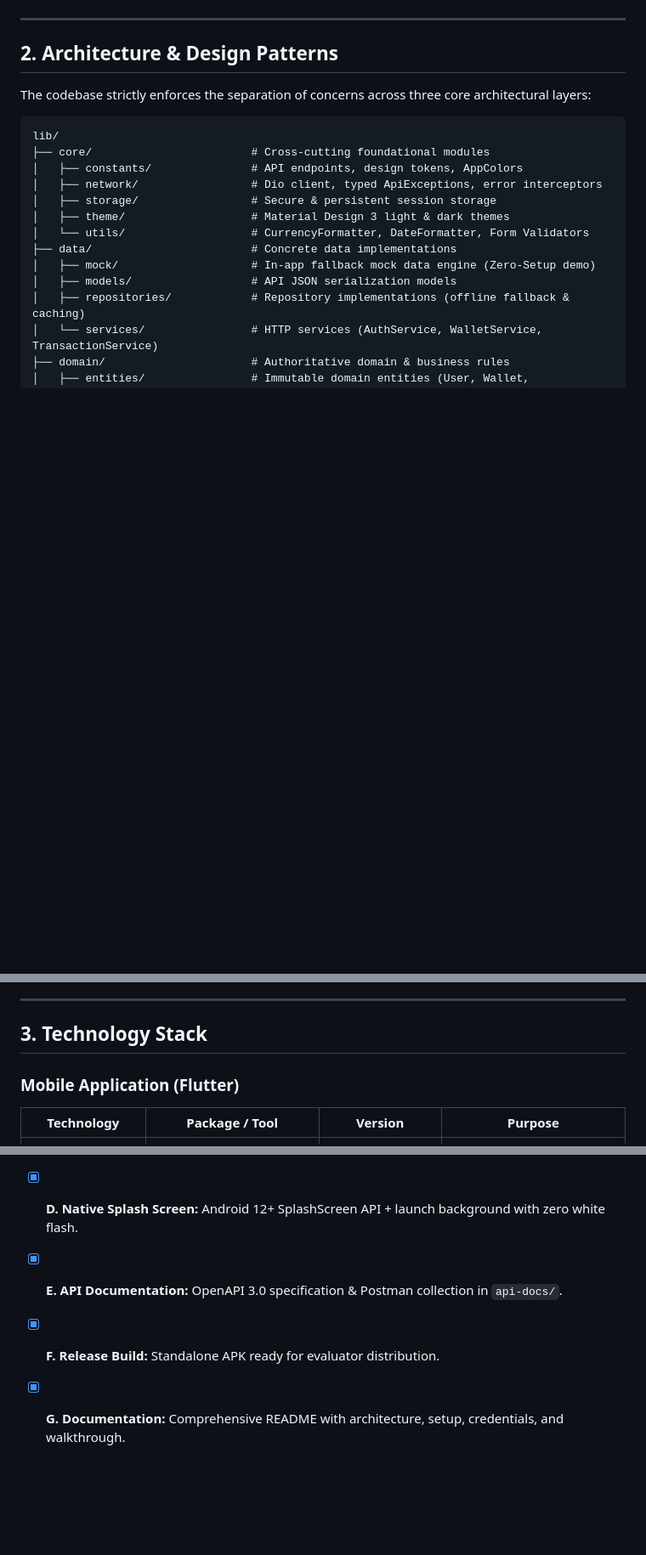
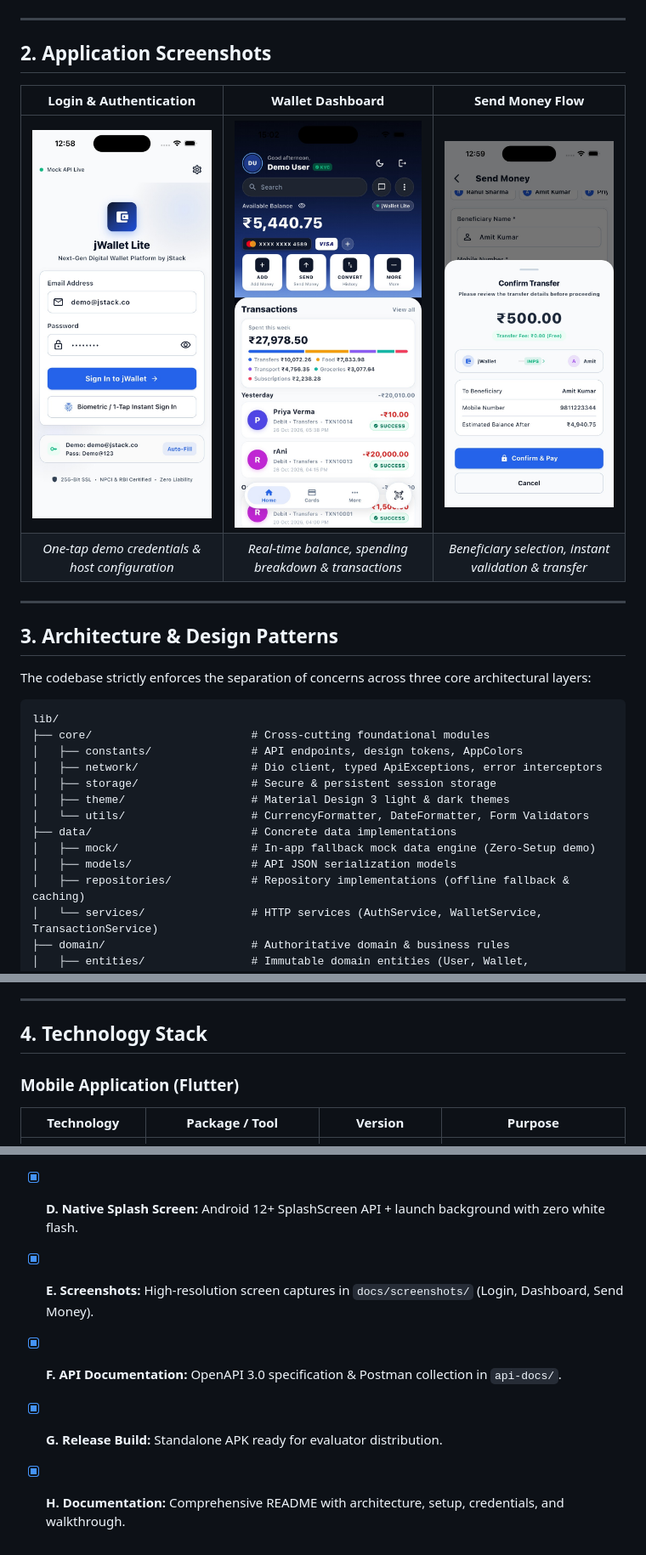
Before and after one commit to kavitapatelofficial/jstack_assignment, a Markdown page: README.md, 3 parts joined by grey strips. Shown at 85% size. Drawn GitHub-style; pictures changed too: docs/screenshots/dashboard.jpeg (added), docs/screenshots/login.jpeg (added), docs/screenshots/send_money.jpeg (added); blank space fills up the shorter version.

Commit message:
docs: add mobile app screenshots to README and update screenshot assets

```diff
--- a/README.md
+++ b/README.md
@@ -27,7 +27,20 @@ The application strictly implements **Clean Architecture** with the **MVVM patte
 
 ---
 
-## 2. Architecture & Design Patterns
+## 2. Application Screenshots
+
+<div align="center">
+
+| Login & Authentication | Wallet Dashboard | Send Money Flow |
+|:---:|:---:|:---:|
+| <img src="docs/screenshots/login.jpeg" width="250" alt="Login Screen" /> | <img src="docs/screenshots/dashboard.jpeg" width="250" alt="Dashboard Screen" /> | <img src="docs/screenshots/send_money.jpeg" width="250" alt="Send Money Screen" /> |
+| *One-tap demo credentials & host configuration* | *Real-time balance, spending breakdown & transactions* | *Beneficiary selection, instant validation & transfer* |
+
+</div>
+
+---
+
+## 3. Architecture & Design Patterns
 
 The codebase strictly enforces the separation of concerns across three core architectural layers:
 
@@ -69,7 +82,7 @@ lib/
 
 ---
 
-## 3. Technology Stack
+## 4. Technology Stack
 
 ### Mobile Application (Flutter)
 | Technology | Package / Tool | Version | Purpose |
@@ -248,6 +261,7 @@ adb install -r build/app/outputs/flutter-apk/app-release.apk
 - [x] **B. Standalone & Live Support:** Smart in-app mock fallback + Node.js Express server.
 - [x] **C. Automated Tests:** 21/21 passing unit and widget tests (`flutter test`).
 - [x] **D. Native Splash Screen:** Android 12+ SplashScreen API + launch background with zero white flash.
-- [x] **E. API Documentation:** OpenAPI 3.0 specification & Postman collection in `api-docs/`.
-- [x] **F. Release Build:** Standalone APK ready for evaluator distribution.
-- [x] **G. Documentation:** Comprehensive README with architecture, setup, credentials, and walkthrough.
+- [x] **E. Screenshots:** High-resolution screen captures in `docs/screenshots/` (Login, Dashboard, Send Money).
+- [x] **F. API Documentation:** OpenAPI 3.0 specification & Postman collection in `api-docs/`.
+- [x] **G. Release Build:** Standalone APK ready for evaluator distribution.
+- [x] **H. Documentation:** Comprehensive README with architecture, setup, credentials, and walkthrough.
```
Also changed, not shown: other parts of README.md (+7 -7 lines), docs/screenshots/jwallet_dashboard_screen_1793006985253.jpg (deleted), docs/screenshots/jwallet_login_screen_1793006953448.jpg (deleted), docs/screenshots/jwallet_send_money_screen_1793007082541.jpg (deleted).
